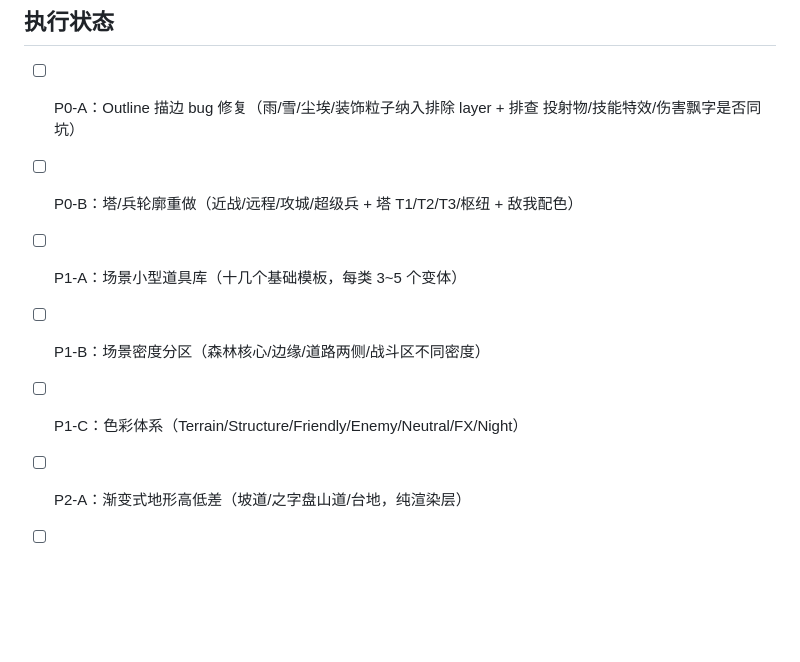
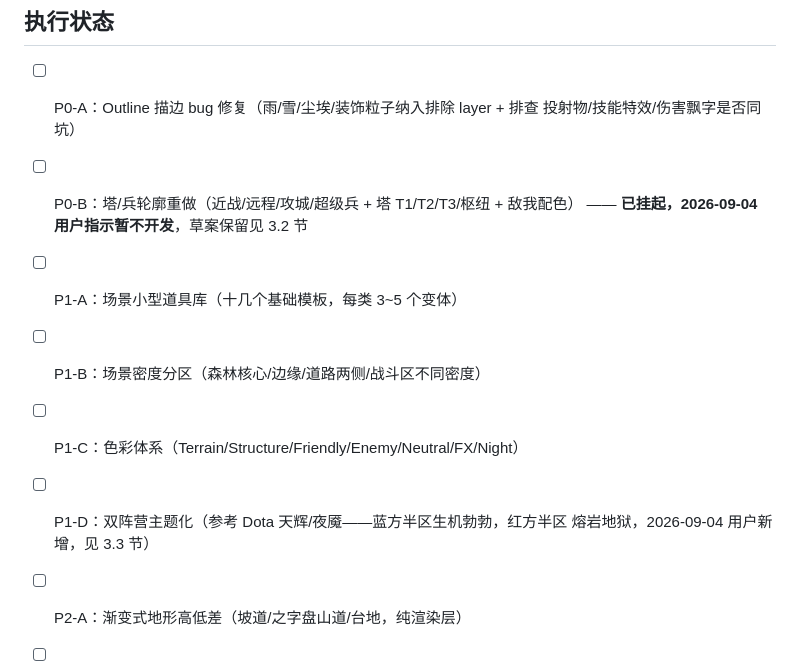
Before and after one commit to SeraHimP/SeraHim, a Markdown page: docs/VISUAL-UPGRADE-PLAN.md, the part around one of its changes. Drawn GitHub-style; blank space fills up the shorter version.

```diff
--- a/docs/VISUAL-UPGRADE-PLAN.md
+++ b/docs/VISUAL-UPGRADE-PLAN.md
@@ -184,9 +207,12 @@ P3  更多环境模板/天气表现/特殊地形/UI 美术打磨
 - [ ] P0-A：Outline 描边 bug 修复（雨/雪/尘埃/装饰粒子纳入排除 layer + 排查
       投射物/技能特效/伤害飘字是否同坑）
 - [ ] P0-B：塔/兵轮廓重做（近战/远程/攻城/超级兵 + 塔 T1/T2/T3/枢纽 + 敌我配色）
+      —— **已挂起，2026-09-04 用户指示暂不开发**，草案保留见 3.2 节
 - [ ] P1-A：场景小型道具库（十几个基础模板，每类 3~5 个变体）
 - [ ] P1-B：场景密度分区（森林核心/边缘/道路两侧/战斗区不同密度）
 - [ ] P1-C：色彩体系（Terrain/Structure/Friendly/Enemy/Neutral/FX/Night）
+- [ ] P1-D：双阵营主题化（参考 Dota 天辉/夜魇——蓝方半区生机勃勃，红方半区
+      熔岩地狱，2026-09-04 用户新增，见 3.3 节）
 - [ ] P2-A：渐变式地形高低差（坡道/之字盘山道/台地，纯渲染层）
 - [ ] P2-B：塔夜间光照重做（emissive+Bloom 为主，少数重要建筑配分级动态光源）
 - [ ] P3：更多环境模板/天气表现/特殊地形/UI 美术打磨（范围留到 P0~P2 做完后再细化）
```
Also changed, not shown: other parts of docs/VISUAL-UPGRADE-PLAN.md (+24 -1 lines).
